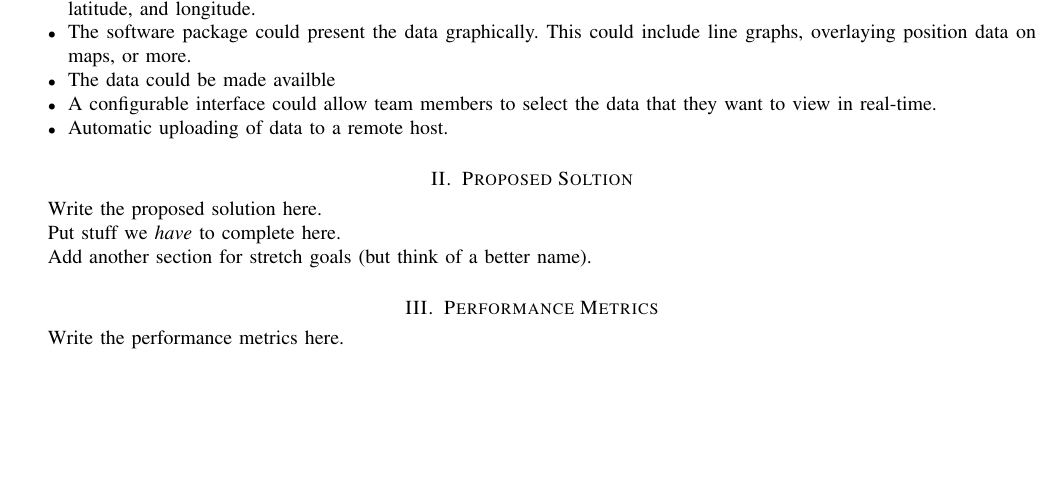
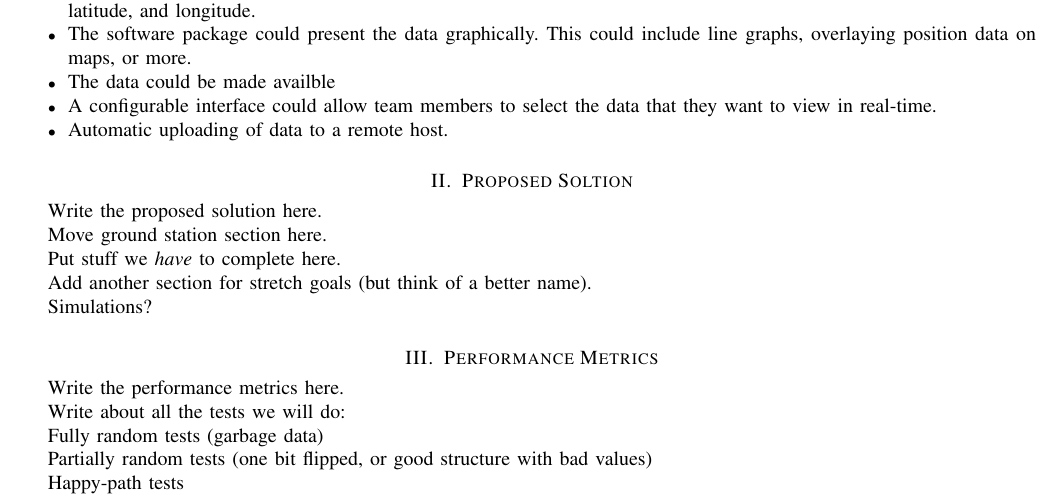
Before and after one commit to 100k-rocketry/groundstation, a LaTeX paper (problem-statement.tex): part of page 2 of 2, cut so that both start at the same text, the shorter picture padded with empty space. Compiled offline with pdfLaTeX; a missing font is replaced by an installed copy or a similar font; a LaTeX package or settings file that is missing is left out.

Commit message:
Added notes to section 2 and 3

```diff
--- a/problem-statement.tex
+++ b/problem-statement.tex
@@ -151,10 +151,25 @@ to select the data that they want to view in real-time.
 \section{Proposed Soltion}
 Write the proposed solution here.
 
+Move ground station section here.
+
 Put stuff we \textit{have} to complete here.
 
 Add another section for stretch goals (but think of a better name).
 
+Simulations?
+
+
 \section{Performance Metrics}
 Write the performance metrics here.
+
+Write about all the tests we will do:
+
+Fully random tests (garbage data)
+
+Partially random tests (one bit flipped, or good structure with bad values)
+
+Happy-path tests
+
+
 \end{document}
```
